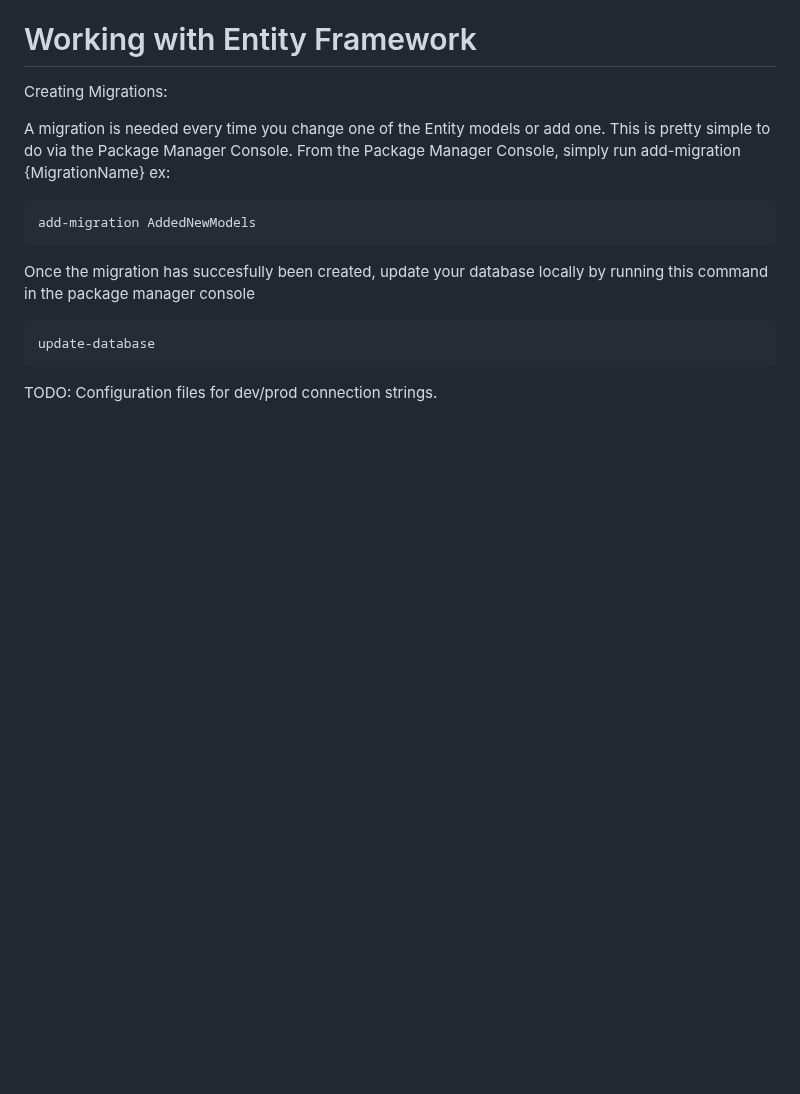
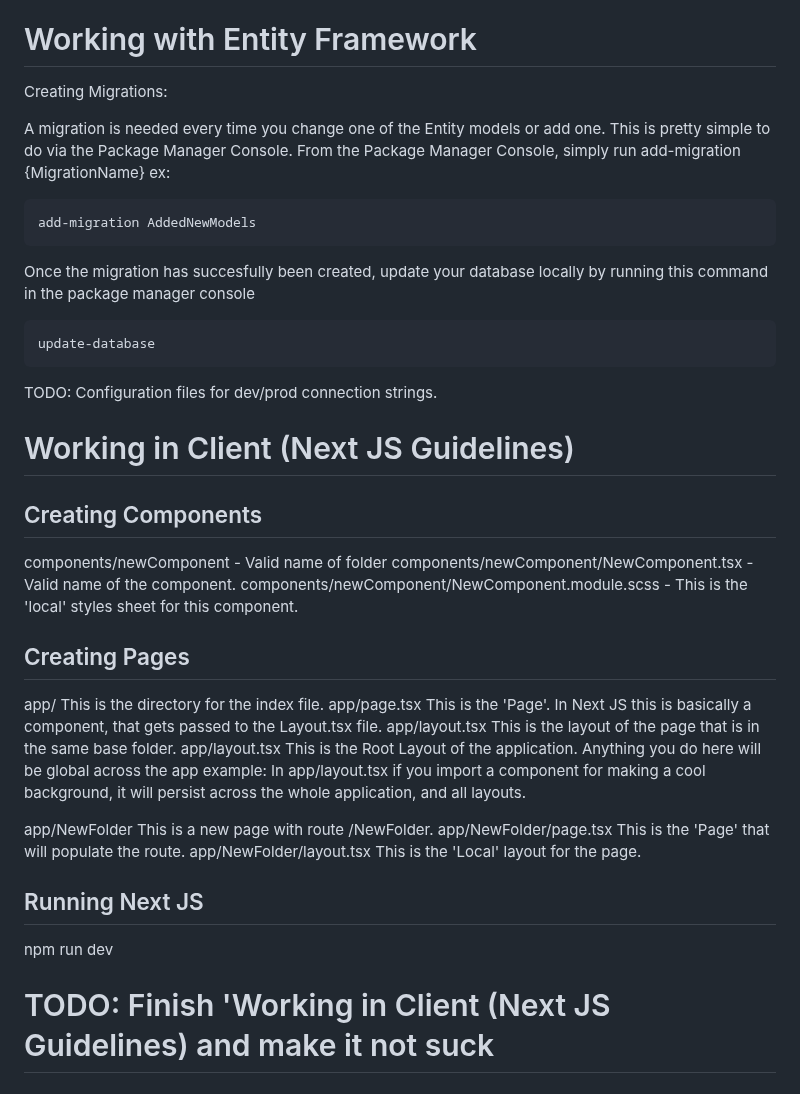
Before and after one commit to Hack-Weekly/emerald-chameleon-chat, a Markdown page: README.md, the part around the change. Rendered like a GitHub page; blank space fills up the shorter version.

````diff
--- a/README.md
+++ b/README.md
@@ -38,3 +38,29 @@ update-database
 ```
 
 TODO: Configuration files for dev/prod connection strings.
+
+# Working in Client (Next JS Guidelines)
+
+## Creating Components
+components/newComponent - Valid name of folder
+components/newComponent/NewComponent.tsx - Valid name of the component.
+components/newComponent/NewComponent.module.scss - This is the 'local' styles sheet for this component.
+
+## Creating Pages
+
+app/ This is the directory for the index file.
+app/page.tsx This is the 'Page'. In Next JS this is basically a component, that gets passed to the Layout.tsx file.
+app/layout.tsx This is the layout of the page that is in the same base folder.
+app/layout.tsx This is the Root Layout of the application. Anything you do here will be global across the app
+example:
+In app/layout.tsx if you import a component for making a cool background, it will persist across the whole application, and all layouts.
+
+app/NewFolder This is a new page with route /NewFolder.
+app/NewFolder/page.tsx This is the 'Page' that will populate the route.
+app/NewFolder/layout.tsx This is the 'Local' layout for the page.
+
+## Running Next JS
+
+npm run dev
+
+# TODO: Finish 'Working in Client (Next JS Guidelines) and make it not suck
````
